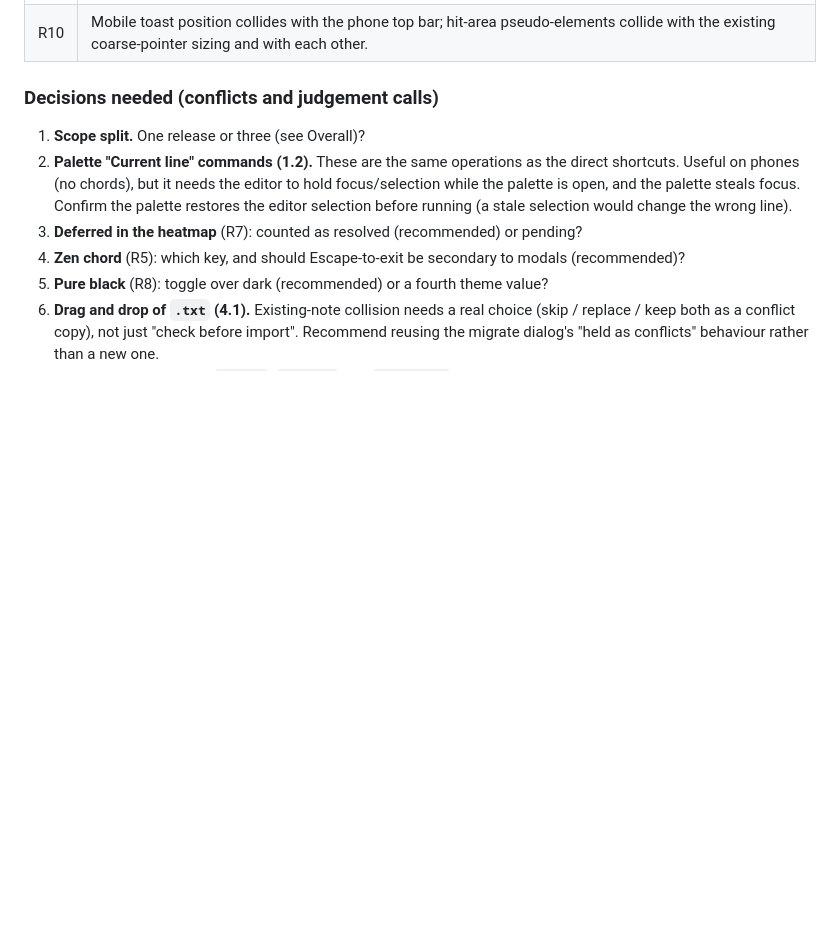
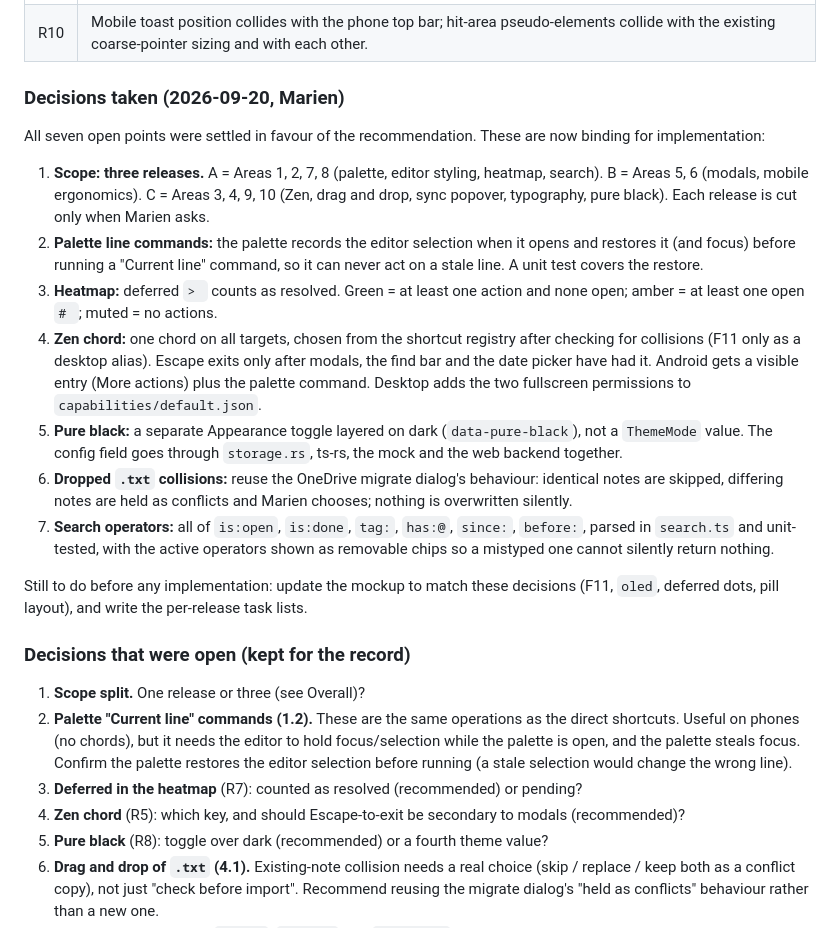
Before and after one commit to marien/ChronoNote, a Markdown page: docs/design/ui-ux-refinements-v0.12-roadmap.md, the part around the change. Rendered like a GitHub page; blank space fills up the shorter version.

Commit message:
docs(design): record the seven v0.12 roadmap decisions
Co-Authored-By: Claude Sonnet 5 <noreply@anthropic.com>

```diff
--- a/docs/design/ui-ux-refinements-v0.12-roadmap.md
+++ b/docs/design/ui-ux-refinements-v0.12-roadmap.md
@@ -864,7 +864,21 @@ The direction is sound and mostly consistent with the tenets: plain-text files s
 | R9 | The sync health popover needs new engine state (last sync, pending, offline), so it is not frontend-only. |
 | R10 | Mobile toast position collides with the phone top bar; hit-area pseudo-elements collide with the existing coarse-pointer sizing and with each other. |
 
-### Decisions needed (conflicts and judgement calls)
+### Decisions taken (2026-09-20, Marien)
+
+All seven open points were settled in favour of the recommendation. These are now binding for implementation:
+
+1. **Scope: three releases.** A = Areas 1, 2, 7, 8 (palette, editor styling, heatmap, search). B = Areas 5, 6 (modals, mobile ergonomics). C = Areas 3, 4, 9, 10 (Zen, drag and drop, sync popover, typography, pure black). Each release is cut only when Marien asks.
+2. **Palette line commands:** the palette records the editor selection when it opens and restores it (and focus) before running a "Current line" command, so it can never act on a stale line. A unit test covers the restore.
+3. **Heatmap:** deferred `> ` counts as resolved. Green = at least one action and none open; amber = at least one open `# `; muted = no actions.
+4. **Zen chord:** one chord on all targets, chosen from the shortcut registry after checking for collisions (F11 only as a desktop alias). Escape exits only after modals, the find bar and the date picker have had it. Android gets a visible entry (More actions) plus the palette command. Desktop adds the two fullscreen permissions to `capabilities/default.json`.
+5. **Pure black:** a separate Appearance toggle layered on dark (`data-pure-black`), not a `ThemeMode` value. The config field goes through `storage.rs`, ts-rs, the mock and the web backend together.
+6. **Dropped `.txt` collisions:** reuse the OneDrive migrate dialog's behaviour: identical notes are skipped, differing notes are held as conflicts and Marien chooses; nothing is overwritten silently.
+7. **Search operators:** all of `is:open`, `is:done`, `tag:`, `has:@`, `since:`, `before:`, parsed in `search.ts` and unit-tested, with the active operators shown as removable chips so a mistyped one cannot silently return nothing.
+
+Still to do before any implementation: update the mockup to match these decisions (F11, `oled`, deferred dots, pill layout), and write the per-release task lists.
+
+### Decisions that were open (kept for the record)
 
 1. **Scope split.** One release or three (see Overall)?
 2. **Palette "Current line" commands (1.2).** These are the same operations as the direct shortcuts. Useful on phones (no chords), but it needs the editor to hold focus/selection while the palette is open, and the palette steals focus. Confirm the palette restores the editor selection before running (a stale selection would change the wrong line).
```
